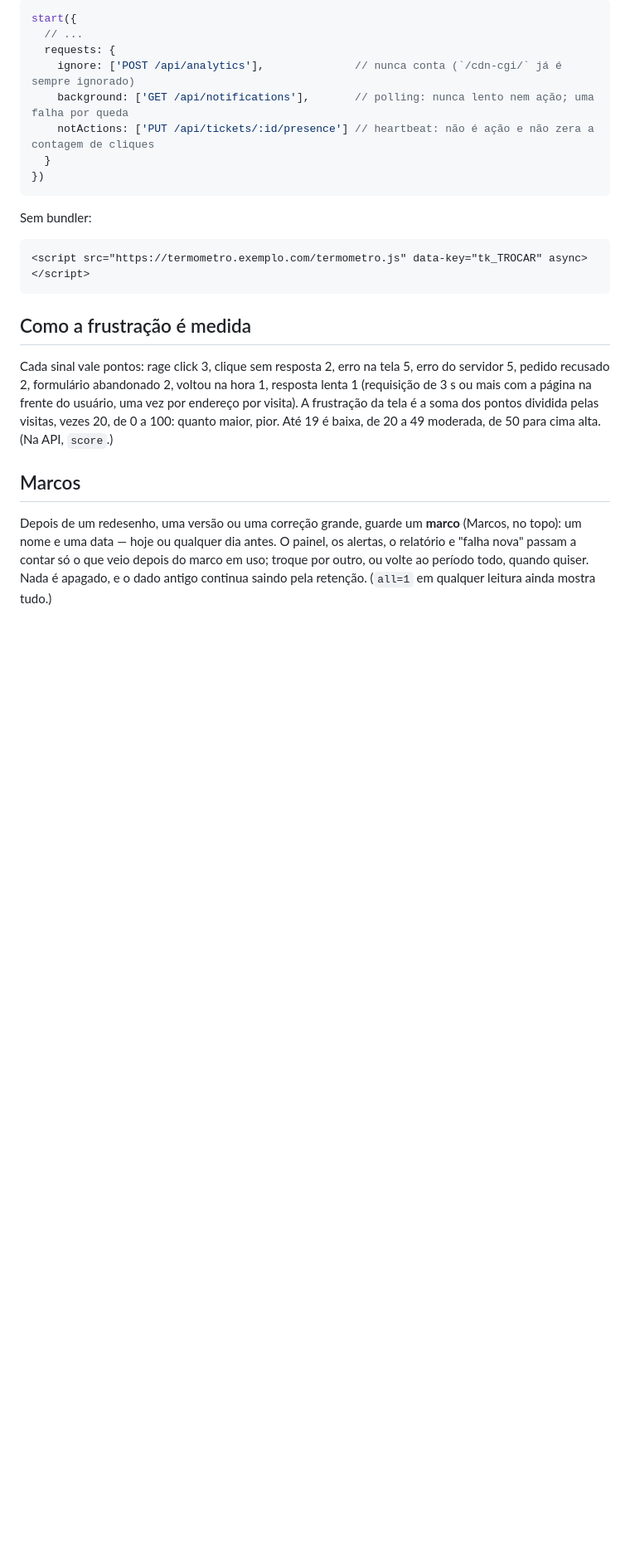
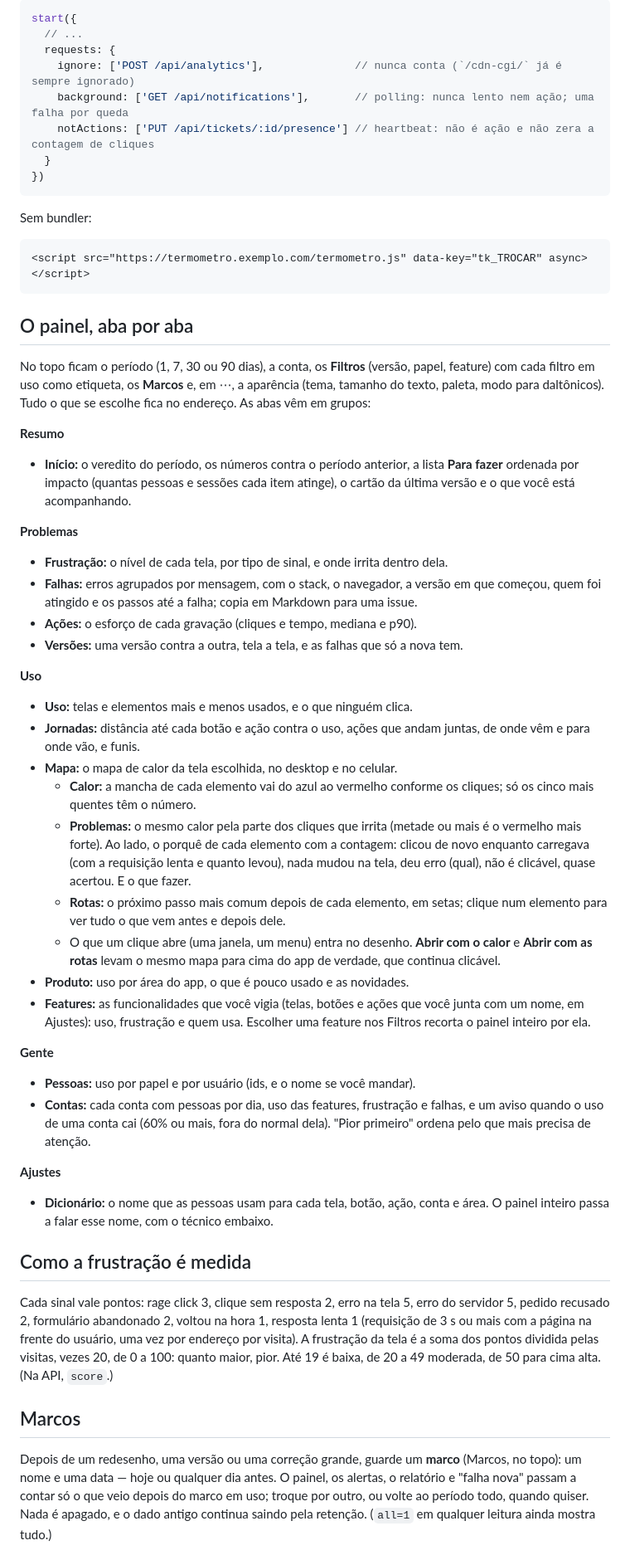
Before and after one commit to arianekevin/termometro, a Markdown page: README.pt-BR.md, the part around one of its changes. Shown at 83% size. Rendered like a GitHub page; blank space fills up the shorter version.

Commit message:
README: the dashboard, tab by tab, and the heat map
Co-Authored-By: Claude Opus 5.5 <noreply@anthropic.com>

````diff
--- a/README.pt-BR.md
+++ b/README.pt-BR.md
@@ -151,6 +151,50 @@ Sem bundler:
 <script src="https://termometro.exemplo.com/termometro.js" data-key="tk_TROCAR" async></script>
 ```
 
+## O painel, aba por aba
+
+No topo ficam o período (1, 7, 30 ou 90 dias), a conta, os **Filtros** (versão, papel, feature) com
+cada filtro em uso como etiqueta, os **Marcos** e, em ⋯, a aparência (tema, tamanho do texto, paleta, modo para
+daltônicos). Tudo o que se escolhe fica no endereço. As abas vêm em grupos:
+
+**Resumo**
+- **Início:** o veredito do período, os números contra o período anterior, a lista **Para fazer** ordenada por
+  impacto (quantas pessoas e sessões cada item atinge), o cartão da última versão e o que você está acompanhando.
+
+**Problemas**
+- **Frustração:** o nível de cada tela, por tipo de sinal, e onde irrita dentro dela.
+- **Falhas:** erros agrupados por mensagem, com o stack, o navegador, a versão em que começou, quem foi atingido e os
+  passos até a falha; copia em Markdown para uma issue.
+- **Ações:** o esforço de cada gravação (cliques e tempo, mediana e p90).
+- **Versões:** uma versão contra a outra, tela a tela, e as falhas que só a nova tem.
+
+**Uso**
+- **Uso:** telas e elementos mais e menos usados, e o que ninguém clica.
+- **Jornadas:** distância até cada botão e ação contra o uso, ações que andam juntas, de onde vêm e para onde vão,
+  e funis.
+- **Mapa:** o mapa de calor da tela escolhida, no desktop e no celular.
+  - **Calor:** a mancha de cada elemento vai do azul ao vermelho conforme os cliques; só os cinco mais quentes têm
+    o número.
+  - **Problemas:** o mesmo calor pela parte dos cliques que irrita (metade ou mais é o vermelho mais forte). Ao lado,
+    o porquê de cada elemento com a contagem: clicou de novo enquanto carregava (com a requisição lenta e quanto levou),
+    nada mudou na tela, deu erro (qual), não é clicável, quase acertou. E o que fazer.
+  - **Rotas:** o próximo passo mais comum depois de cada elemento, em setas; clique num elemento para ver tudo o
+    que vem antes e depois dele.
+  - O que um clique abre (uma janela, um menu) entra no desenho. **Abrir com o calor** e **Abrir com as rotas**
+    levam o mesmo mapa para cima do app de verdade, que continua clicável.
+- **Produto:** uso por área do app, o que é pouco usado e as novidades.
+- **Features:** as funcionalidades que você vigia (telas, botões e ações que você junta com um nome, em Ajustes):
+  uso, frustração e quem usa. Escolher uma feature nos Filtros recorta o painel inteiro por ela.
+
+**Gente**
+- **Pessoas:** uso por papel e por usuário (ids, e o nome se você mandar).
+- **Contas:** cada conta com pessoas por dia, uso das features, frustração e falhas, e um aviso quando o uso de uma
+  conta cai (60% ou mais, fora do normal dela). "Pior primeiro" ordena pelo que mais precisa de atenção.
+
+**Ajustes**
+- **Dicionário:** o nome que as pessoas usam para cada tela, botão, ação, conta e área. O painel inteiro passa a
+  falar esse nome, com o técnico embaixo.
+
 ## Como a frustração é medida
 
 Cada sinal vale pontos: rage click 3, clique sem resposta 2, erro na tela 5, erro do servidor 5, pedido recusado 2,
````
Also changed, not shown: other parts of README.pt-BR.md (+4 -4 lines), README.md (+47 -4 lines).
